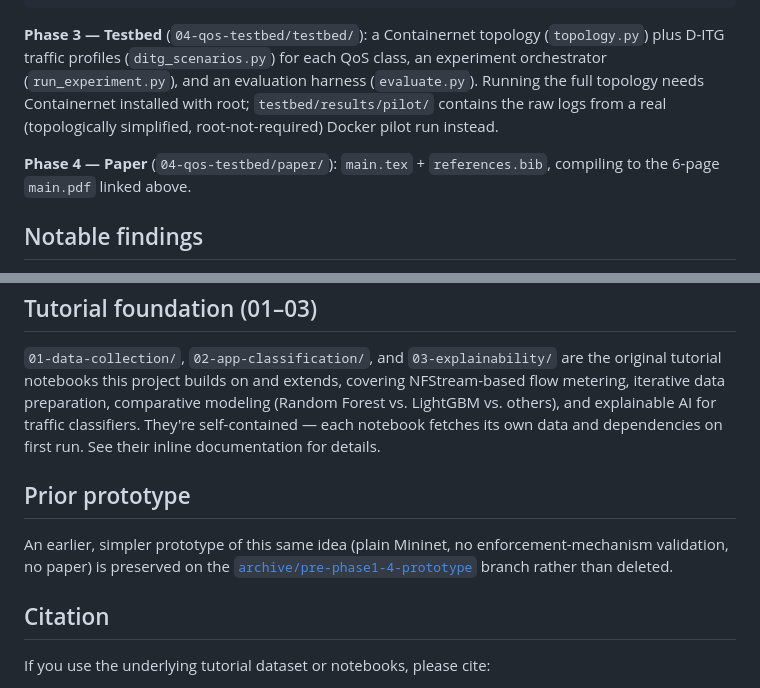
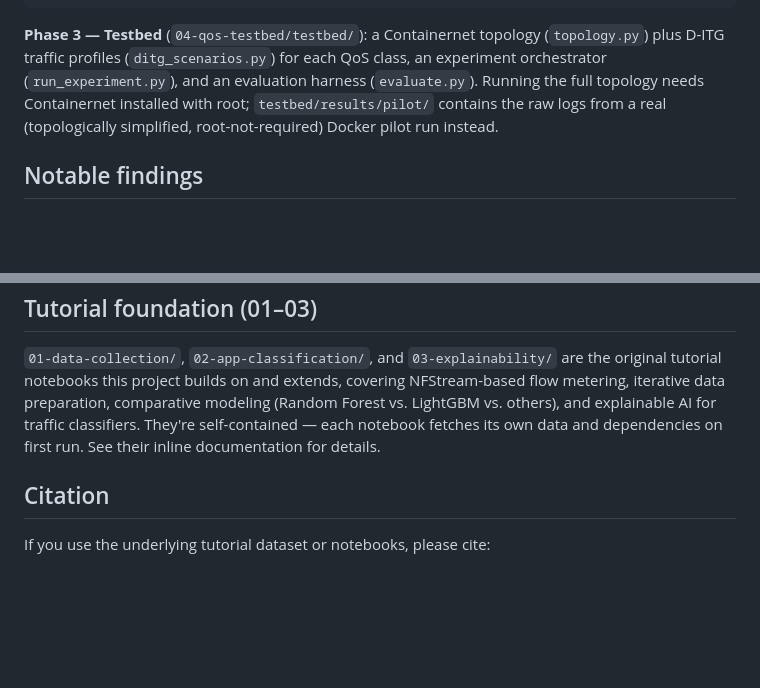
Before and after one commit to prettore/ML-for-Network-Adaptability, a Markdown page: README.md, 2 parts joined by grey strips. Drawn GitHub-style; blank space fills up the shorter version.

Commit message:
Update README to remove outdated sections
Removed references to Phase 4 paper and prior prototype.

```diff
--- a/README.md
+++ b/README.md
@@ -75,9 +75,6 @@ Containernet installed with root; `testbed/results/pilot/` contains the raw
 logs from a real (topologically simplified, root-not-required) Docker pilot
 run instead.
 
-**Phase 4 — Paper** (`04-qos-testbed/paper/`): `main.tex` + `references.bib`,
-compiling to the 6-page `main.pdf` linked above.
-
 ## Notable findings
 
 - **Model size vs. accuracy**: an unconstrained Random Forest reaches 0.886
@@ -105,13 +102,6 @@ explainable AI for traffic classifiers. They're self-contained — each
 notebook fetches its own data and dependencies on first run. See their
 inline documentation for details.
 
-## Prior prototype
-
-An earlier, simpler prototype of this same idea (plain Mininet, no
-enforcement-mechanism validation, no paper) is preserved on the
-[`archive/pre-phase1-4-prototype`](../../tree/archive/pre-phase1-4-prototype)
-branch rather than deleted.
-
 ## Citation
 
 If you use the underlying tutorial dataset or notebooks, please cite:
```
